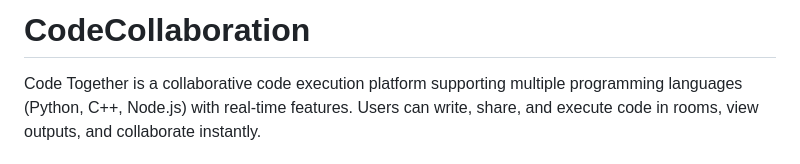
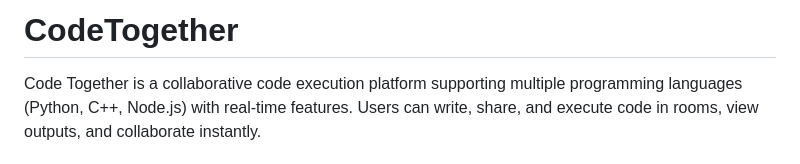
Before and after one commit to katrennader/Code-Together-Project-, a Markdown page: README.md, the part around the change. Rendered like a GitHub page.

Commit message:
Rename project in README
Updated project name from 'CodeCollaboration' to 'CodeTogether'.

```diff
--- a/README.md
+++ b/README.md
@@ -1,4 +1,4 @@
-# CodeCollaboration
+# CodeTogether
 
 Code Together is a collaborative code execution platform supporting multiple programming languages (Python, C++, Node.js) with real-time features. Users can write, share, and execute code in rooms, view outputs, and collaborate instantly.
 
```
